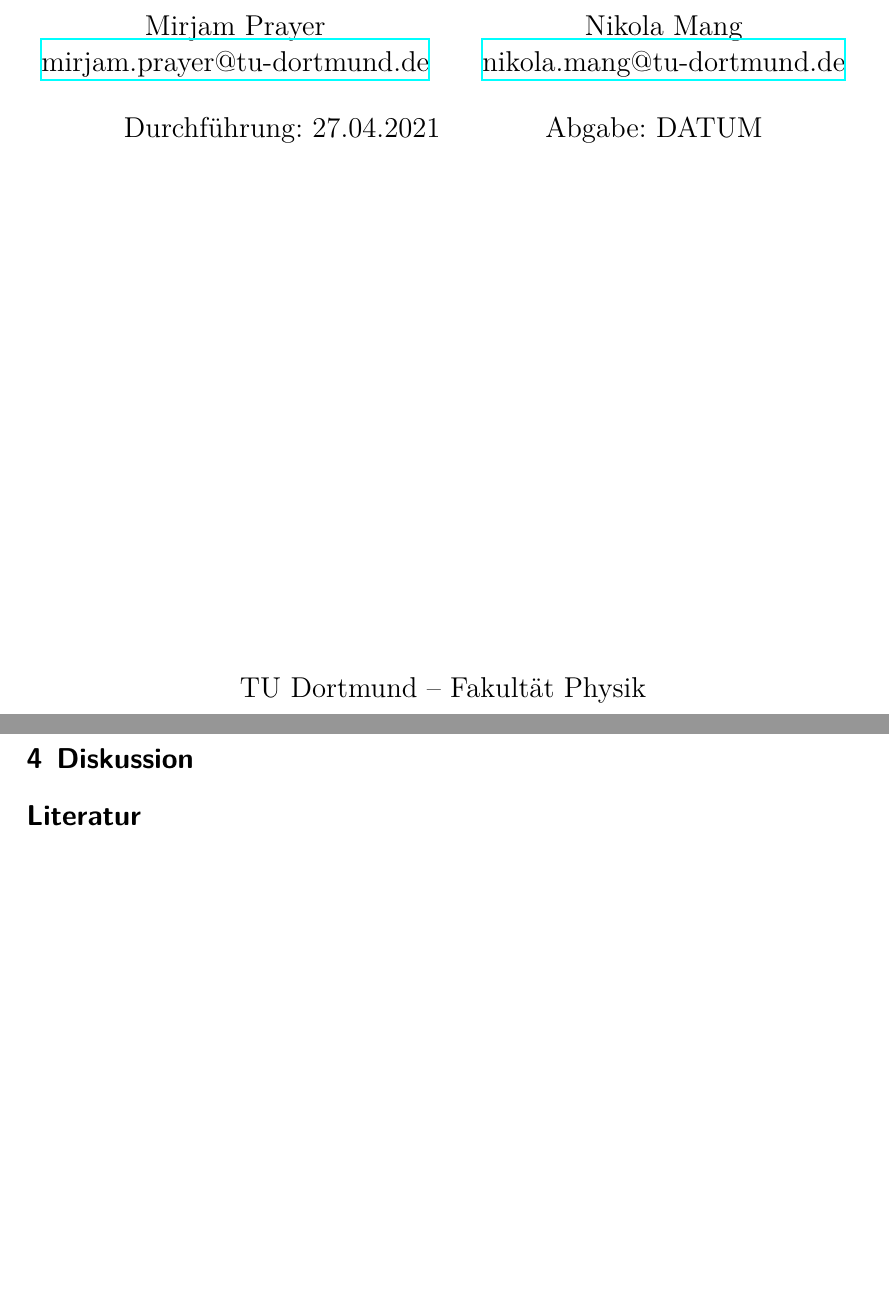
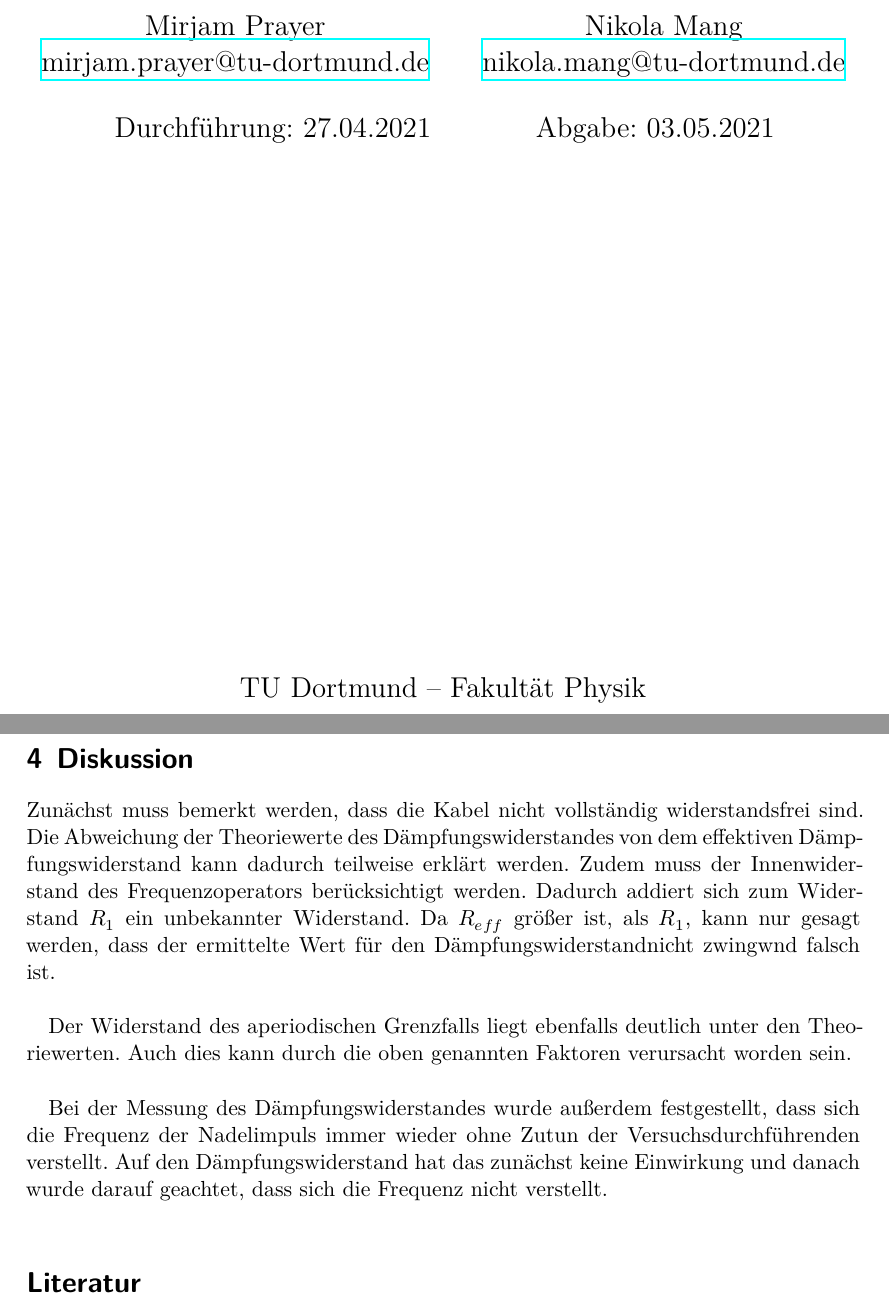
Before and after one commit to LiigaSoolane/Paktikum-mit-dem-Teufel, a LaTeX document (V354_Schwingungen/main.tex, which reads V354_Schwingungen/content/diskussion.tex): two parts of pages 1 and 17 of 17 before the commit and two parts of pages 1 and 17 of 19 after it, joined at a grey line, cut so that both start at the same text, the shorter picture padded with empty space. Compiled offline with XeLaTeX.

```diff
--- a/V354_Schwingungen/content/diskussion.tex
+++ b/V354_Schwingungen/content/diskussion.tex
@@ -1,2 +1,17 @@
 \section{Diskussion}
 \label{sec:Diskussion}
+
+Zunächst muss bemerkt werden, dass die Kabel nicht vollständig widerstandsfrei sind.
+Die Abweichung der Theoriewerte des Dämpfungswiderstandes von dem effektiven Dämpfungswiderstand
+kann dadurch teilweise erklärt werden. Zudem muss der Innenwiderstand des Frequenzoperators
+berücksichtigt werden. Dadurch addiert sich zum Widerstand $R_1$ ein unbekannter Widerstand.
+Da $R_{eff}$ größer ist, als $R_1$, kann nur gesagt werden, dass der ermittelte Wert für
+den Dämpfungswiderstandnicht zwingwnd falsch ist.\\
+
+Der Widerstand des aperiodischen Grenzfalls liegt ebenfalls deutlich unter den Theoriewerten.
+Auch dies kann durch die oben genannten Faktoren verursacht worden sein.\\
+
+Bei der Messung des Dämpfungswiderstandes wurde außerdem festgestellt, dass sich die Frequenz der Nadelimpuls immer
+wieder ohne Zutun der Versuchsdurchführenden verstellt. Auf den Dämpfungswiderstand
+hat das zunächst keine Einwirkung und danach wurde darauf geachtet, dass sich die
+Frequenz nicht verstellt.\\
--- a/V354_Schwingungen/main.tex
+++ b/V354_Schwingungen/main.tex
@@ -5,7 +5,7 @@
 \date{%
   Durchführung: 27.04.2021
   \hspace{3em}
-  Abgabe: DATUM
+  Abgabe: 03.05.2021
 }
 
 \begin{document}
```
Also changed, not shown: V354_Schwingungen/anhang1.jpeg (added), V354_Schwingungen/anhang2.jpeg (added), V354_Schwingungen/main.tex (10 more changed lines).
